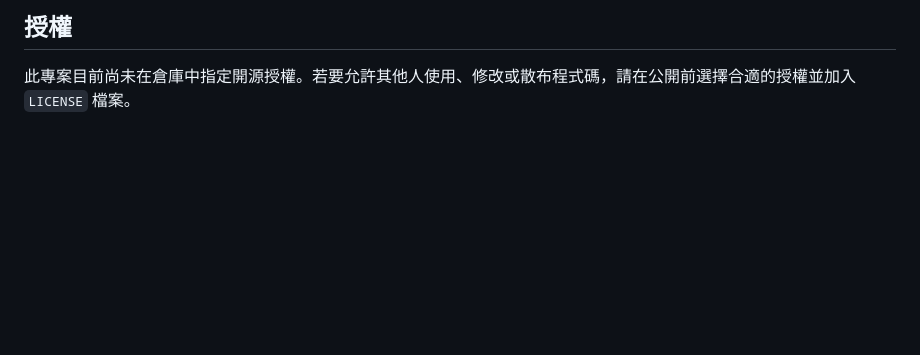
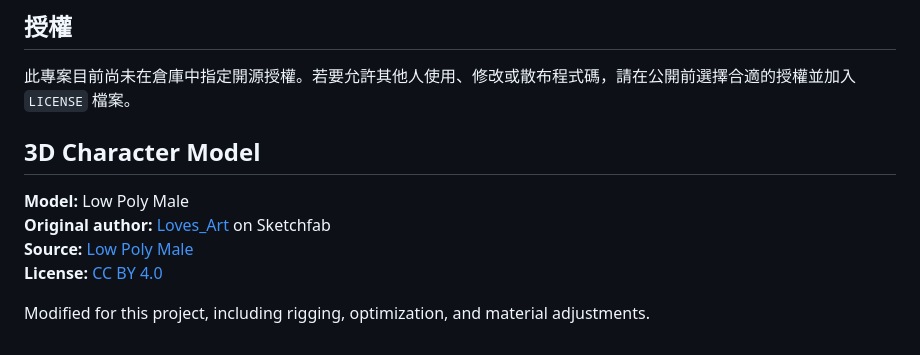
Before and after one commit to d11416118-sketch/majong-antigravity-test, a Markdown page: README.md, the part around the change. Rendered like a GitHub page; blank space fills up the shorter version.

Commit message:
第四版補上人物版權聲明

```diff
--- a/README.md
+++ b/README.md
@@ -512,3 +512,13 @@ git push -u origin main
 ## 授權
 
 此專案目前尚未在倉庫中指定開源授權。若要允許其他人使用、修改或散布程式碼，請在公開前選擇合適的授權並加入 `LICENSE` 檔案。
+
+
+## 3D Character Model
+
+**Model:** Low Poly Male
+**Original author:** [Loves_Art](https://sketchfab.com/Loves_Art) on Sketchfab
+**Source:** [Low Poly Male](https://sketchfab.com/3d-models/low-poly-male-7d601a034c1c45e68151bddf386e48b3)
+**License:** [CC BY 4.0](https://creativecommons.org/licenses/by/4.0/)
+
+Modified for this project, including rigging, optimization, and material adjustments.
```
